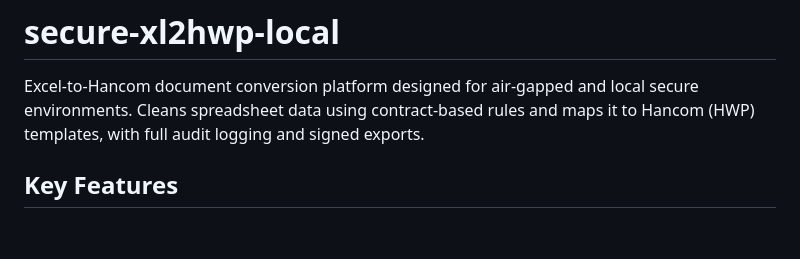
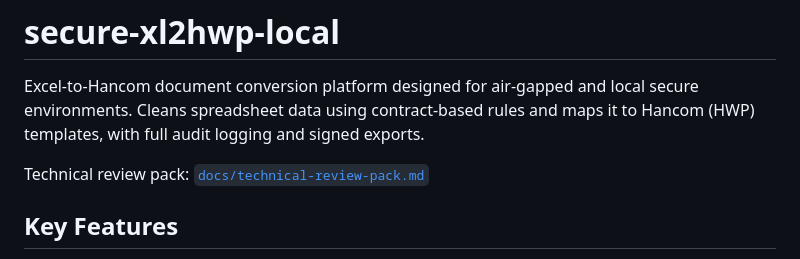
Before and after one commit to KIM3310/secure-xl2hwp-local, a Markdown page: README.md, the part around the change. GitHub-like rendering; blank space fills up the shorter version.

Commit message:
docs: add neutral technical review pack

```diff
--- a/README.md
+++ b/README.md
@@ -1,6 +1,8 @@
 # secure-xl2hwp-local
 
 Excel-to-Hancom document conversion platform designed for air-gapped and local secure environments. Cleans spreadsheet data using contract-based rules and maps it to Hancom (HWP) templates, with full audit logging and signed exports.
+
+Technical review pack: [`docs/technical-review-pack.md`](docs/technical-review-pack.md)
 
 ## Key Features
 
```
Also changed, not shown: docs/technical-review-pack.md (added, +58 -0 lines).
